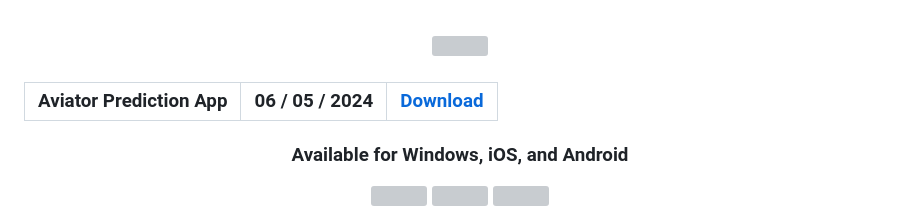
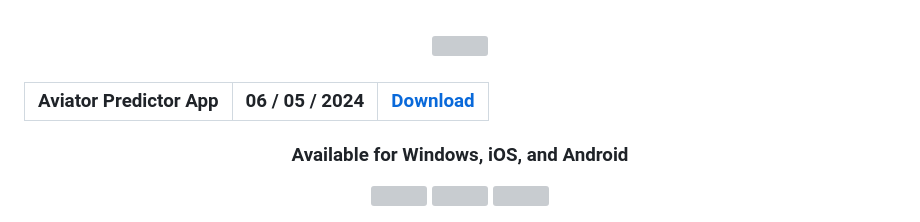
Before and after one commit to aviateree/aviator-predictor-app, a Markdown page: README.md, the part around the change. Rendered like a GitHub page; grey boxes are pictures that could not be loaded.

```diff
--- a/README.md
+++ b/README.md
@@ -3,7 +3,7 @@
 </h3>
 <h3 align=center>
 <table align=center> <tr>
-      <th scope="col">Aviator Prediction App</th>
+      <th scope="col">Aviator Predictor App</th>
       <th scope="col">06 / 05 / 2024</th>
   <th scope="col"><a href='https://maftoomp.top/4/9141610'>Download</th>
  </tr><table/>
```
